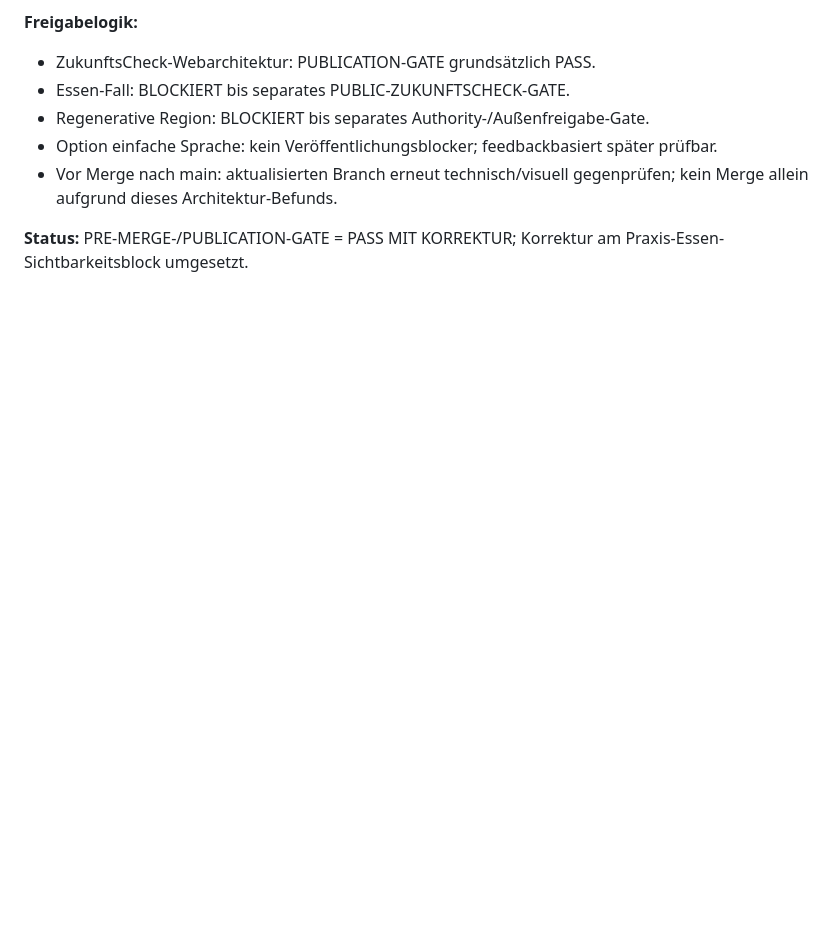
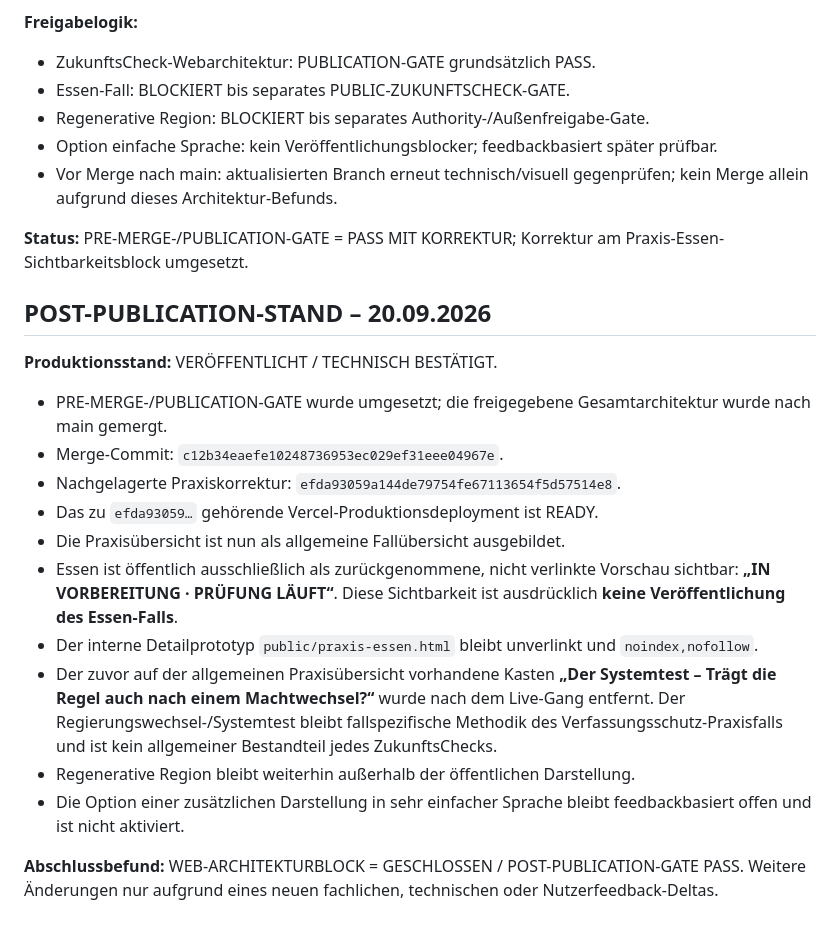
Before and after one commit to Hans-Leo-Bader-MIB-Munchen/zukunftscheck-web, a Markdown page: docs/ZS-WEB-GESAMTARCHITEKTUR-2026-09-20_v0.1.md, the part around the change. Rendered like a GitHub page; blank space fills up the shorter version.

Commit message:
docs: secure post-publication architecture state

```diff
--- a/docs/ZS-WEB-GESAMTARCHITEKTUR-2026-09-20_v0.1.md
+++ b/docs/ZS-WEB-GESAMTARCHITEKTUR-2026-09-20_v0.1.md
@@ -98,3 +98,22 @@ Der Vergleich main gegen feature/gesamtarchitektur-v0-1 ergab einen sauberen Bra
 - Vor Merge nach main: aktualisierten Branch erneut technisch/visuell gegenprüfen; kein Merge allein aufgrund dieses Architektur-Befunds.
 
 **Status:** PRE-MERGE-/PUBLICATION-GATE = PASS MIT KORREKTUR; Korrektur am Praxis-Essen-Sichtbarkeitsblock umgesetzt.
+
+
+
+## POST-PUBLICATION-STAND – 20.09.2026
+
+**Produktionsstand:** VERÖFFENTLICHT / TECHNISCH BESTÄTIGT.
+
+- PRE-MERGE-/PUBLICATION-GATE wurde umgesetzt; die freigegebene Gesamtarchitektur wurde nach main gemergt.
+- Merge-Commit: `c12b34eaefe10248736953ec029ef31eee04967e`.
+- Nachgelagerte Praxiskorrektur: `efda93059a144de79754fe67113654f5d57514e8`.
+- Das zu `efda93059…` gehörende Vercel-Produktionsdeployment ist READY.
+- Die Praxisübersicht ist nun als allgemeine Fallübersicht ausgebildet.
+- Essen ist öffentlich ausschließlich als zurückgenommene, nicht verlinkte Vorschau sichtbar: **„IN VORBEREITUNG · PRÜFUNG LÄUFT“**. Diese Sichtbarkeit ist ausdrücklich **keine Veröffentlichung des Essen-Falls**.
+- Der interne Detailprototyp `public/praxis-essen.html` bleibt unverlinkt und `noindex,nofollow`.
+- Der zuvor auf der allgemeinen Praxisübersicht vorhandene Kasten **„Der Systemtest – Trägt die Regel auch nach einem Machtwechsel?“** wurde nach dem Live-Gang entfernt. Der Regierungswechsel-/Systemtest bleibt fallspezifische Methodik des Verfassungsschutz-Praxisfalls und ist kein allgemeiner Bestandteil jedes ZukunftsChecks.
+- Regenerative Region bleibt weiterhin außerhalb der öffentlichen Darstellung.
+- Die Option einer zusätzlichen Darstellung in sehr einfacher Sprache bleibt feedbackbasiert offen und ist nicht aktiviert.
+
+**Abschlussbefund:** WEB-ARCHITEKTURBLOCK = GESCHLOSSEN / POST-PUBLICATION-GATE PASS. Weitere Änderungen nur aufgrund eines neuen fachlichen, technischen oder Nutzerfeedback-Deltas.
```
